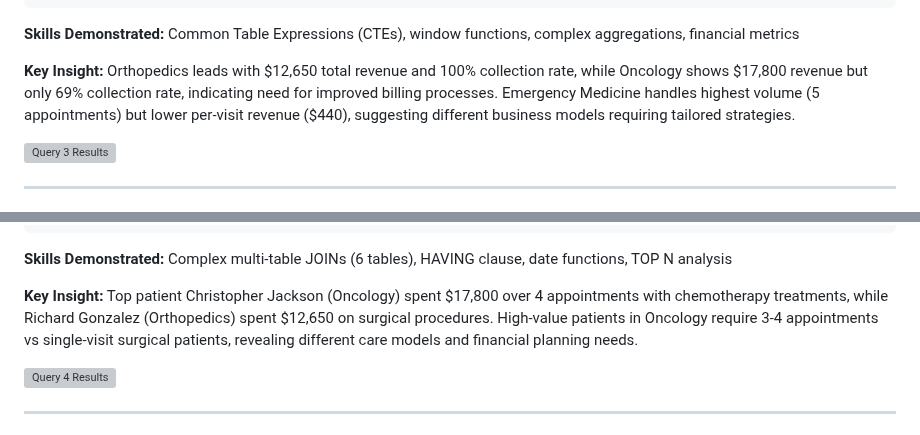
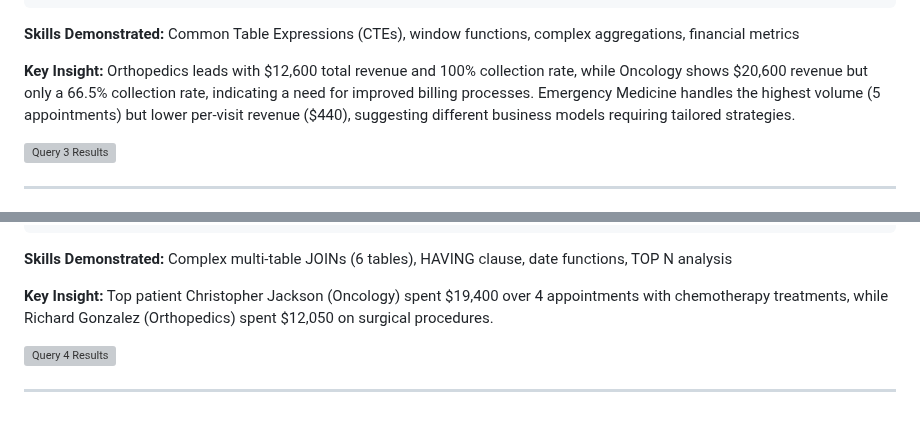
Before and after one commit to Himansh-11/hospital-database-sql, a Markdown page: README.md, 2 parts joined by grey strips. GitHub-like rendering; grey boxes are pictures that could not be loaded.

```diff
--- a/README.md
+++ b/README.md
@@ -150,7 +150,7 @@ ORDER BY TotalRevenue DESC;
 
 **Skills Demonstrated:** Common Table Expressions (CTEs), window functions, complex aggregations, financial metrics
 
-**Key Insight:** Orthopedics leads with $12,650 total revenue and 100% collection rate, while Oncology shows $17,800 revenue but only 69% collection rate, indicating need for improved billing processes. Emergency Medicine handles highest volume (5 appointments) but lower per-visit revenue ($440), suggesting different business models requiring tailored strategies.
+**Key Insight:** Orthopedics leads with $12,600 total revenue and 100% collection rate, while Oncology shows $20,600 revenue but only a 66.5% collection rate, indicating a need for improved billing processes. Emergency Medicine handles the highest volume (5 appointments) but lower per-visit revenue ($440), suggesting different business models requiring tailored strategies.
 
 ![Query 3 Results](screenshots/query3_results.png)
 
@@ -187,7 +187,7 @@ LIMIT 15;
 
 **Skills Demonstrated:** Complex multi-table JOINs (6 tables), HAVING clause, date functions, TOP N analysis
 
-**Key Insight:** Top patient Christopher Jackson (Oncology) spent $17,800 over 4 appointments with chemotherapy treatments, while Richard Gonzalez (Orthopedics) spent $12,650 on surgical procedures. High-value patients in Oncology require 3-4 appointments vs single-visit surgical patients, revealing different care models and financial planning needs.
+**Key Insight:** Top patient Christopher Jackson (Oncology) spent $19,400 over 4 appointments with chemotherapy treatments, while Richard Gonzalez (Orthopedics) spent $12,050 on surgical procedures.
 
 ![Query 4 Results](screenshots/query4_results.png)
 
```
Also changed, not shown: other parts of README.md (+2 -31 lines).
